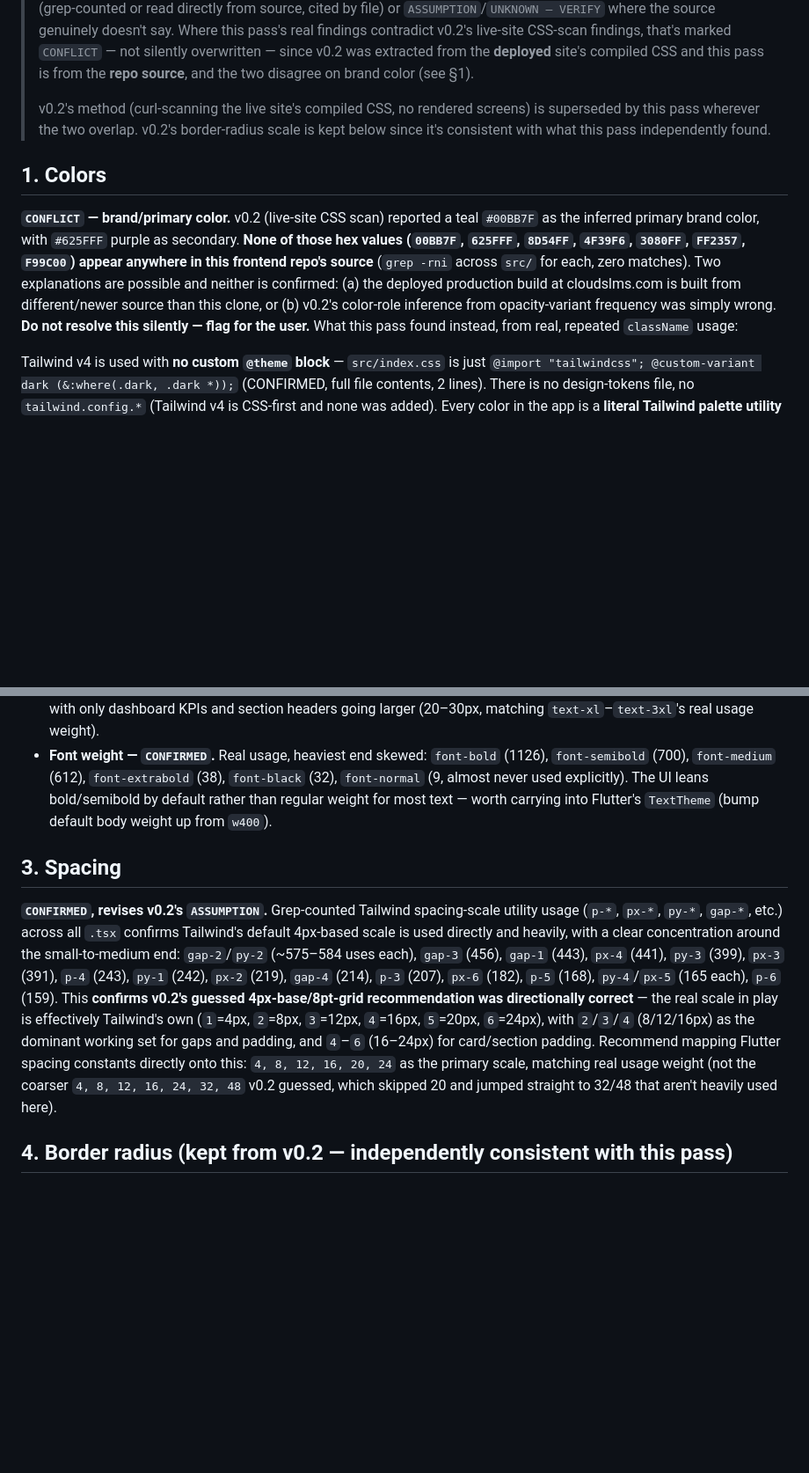
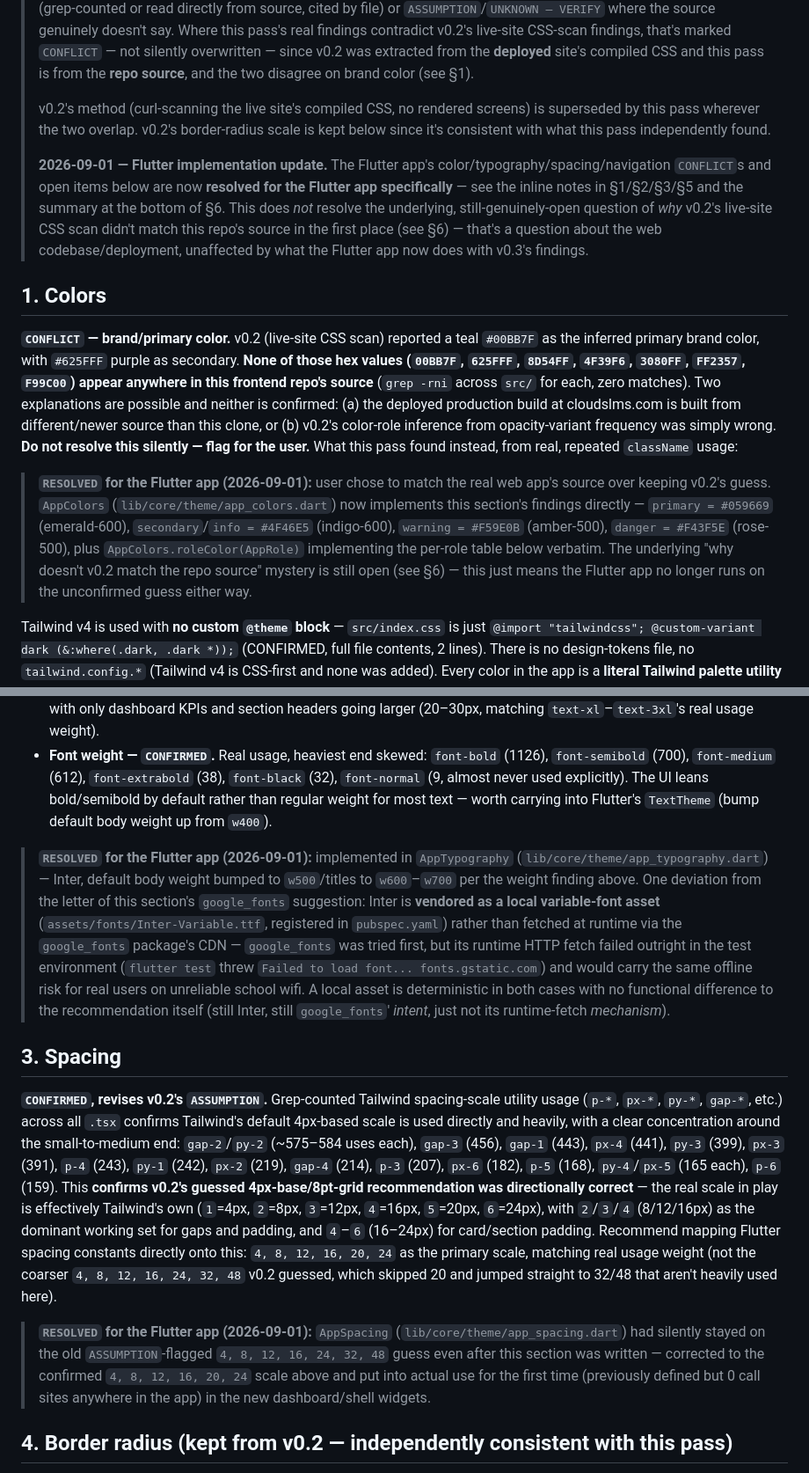
Before and after one commit to Sabinkc/lms_final, a Markdown page: docs/design_system.md, 2 parts joined by grey strips. Shown at 88% size. Rendered like a GitHub page; blank space fills up the shorter version.

Commit message:
Mark design_system.md's color/typography/spacing/nav CONFLICTs as resolved for the Flutter app
The Flutter UI rebuild (previous commit) implements v0.3's confirmed
findings directly, so the doc's open CONFLICT/decision markers were
stale. Adds inline RESOLVED notes pointing at what got implemented and
why, without touching the items that are still genuinely open (why v0.2's
live-site scan doesn't match the repo source, Lucide icon parity, form-
input styling on non-login screens).

Co-Authored-By: Claude Sonnet 5 <noreply@anthropic.com>
Claude-Session: https://claude.ai/code/session_01NSduobpRPMcvLpQM3PhEjK

```diff
--- a/docs/design_system.md
+++ b/docs/design_system.md
@@ -3,10 +3,14 @@
 > Status: **REVISED v0.3 — verified against the real web frontend source.** Source: `cloud_lms_frontend` (React 19 + TypeScript + Vite + Tailwind v4), commit `bc924bced0f4d3eab97165dd4308960065cd608d` (2026-08-13), read-only, analyzed directly (`src/index.css`, `vite.config.ts`, `src/components/constant/roles.tsx`, and `className` patterns across ~90 `.tsx` files via targeted `grep`). **The frontend was not modified.** Every item below is either **CONFIRMED** (grep-counted or read directly from source, cited by file) or `ASSUMPTION`/`UNKNOWN — VERIFY` where the source genuinely doesn't say. Where this pass's real findings contradict v0.2's live-site CSS-scan findings, that's marked `CONFLICT` — not silently overwritten — since v0.2 was extracted from the **deployed** site's compiled CSS and this pass is from the **repo source**, and the two disagree on brand color (see §1).
 >
 > v0.2's method (curl-scanning the live site's compiled CSS, no rendered screens) is superseded by this pass wherever the two overlap. v0.2's border-radius scale is kept below since it's consistent with what this pass independently found.
+>
+> **2026-09-01 — Flutter implementation update.** The Flutter app's color/typography/spacing/navigation `CONFLICT`s and open items below are now **resolved for the Flutter app specifically** — see the inline notes in §1/§2/§3/§5 and the summary at the bottom of §6. This does *not* resolve the underlying, still-genuinely-open question of *why* v0.2's live-site CSS scan didn't match this repo's source in the first place (see §6) — that's a question about the web codebase/deployment, unaffected by what the Flutter app now does with v0.3's findings.
 
 ## 1. Colors
 
 **`CONFLICT` — brand/primary color.** v0.2 (live-site CSS scan) reported a teal `#00BB7F` as the inferred primary brand color, with `#625FFF` purple as secondary. **None of those hex values (`00BB7F`, `625FFF`, `8D54FF`, `4F39F6`, `3080FF`, `FF2357`, `F99C00`) appear anywhere in this frontend repo's source** (`grep -rni` across `src/` for each, zero matches). Two explanations are possible and neither is confirmed: (a) the deployed production build at cloudslms.com is built from different/newer source than this clone, or (b) v0.2's color-role inference from opacity-variant frequency was simply wrong. **Do not resolve this silently — flag for the user.** What this pass found instead, from real, repeated `className` usage:
+
+> **`RESOLVED` for the Flutter app (2026-09-01):** user chose to match the real web app's source over keeping v0.2's guess. `AppColors` (`lib/core/theme/app_colors.dart`) now implements this section's findings directly — `primary = #059669` (emerald-600), `secondary`/`info = #4F46E5` (indigo-600), `warning = #F59E0B` (amber-500), `danger = #F43F5E` (rose-500), plus `AppColors.roleColor(AppRole)` implementing the per-role table below verbatim. The underlying "why doesn't v0.2 match the repo source" mystery is still open (see §6) — this just means the Flutter app no longer runs on the unconfirmed guess either way.
 
 Tailwind v4 is used with **no custom `@theme` block** — `src/index.css` is just `@import "tailwindcss"; @custom-variant dark (&:where(.dark, .dark *));` (CONFIRMED, full file contents, 2 lines). There is no design-tokens file, no `tailwind.config.*` (Tailwind v4 is CSS-first and none was added). Every color in the app is a **literal Tailwind palette utility class** (e.g. `bg-emerald-600`), not a semantic/branded token.
 
@@ -40,9 +44,13 @@ Note: this repo's `roles.tsx` (`UserRole` type) only enumerates `user | student
 - **Type scale — `CONFIRMED`, real distribution.** Grep-counted `text-*` utility usage across all `.tsx`: `text-xs` (1113 uses), `text-sm` (847), `text-base` (115), `text-lg` (101), `text-xl` (113), `text-2xl` (87), `text-3xl` (49), `text-4xl` (20), `text-5xl` (9). This is a **dense, data-table-heavy admin UI** — the overwhelming majority of text is `xs`/`sm` (labels, table cells, badges), with `2xl`+ reserved for landing-page hero copy and dashboard KPI numbers. This directly contradicts v0.2's `ASSUMPTION` of adopting Material 3's Display/Headline/Title/Body/Label scale as a starting point — Material 3's scale skews much larger/looser than what this product actually uses. **Recommendation revised**: bias the Flutter type scale down — body/label text should be small and dense (12–14px) to match the product's real information density, with only dashboard KPIs and section headers going larger (20–30px, matching `text-xl`–`text-3xl`'s real usage weight).
 - **Font weight — `CONFIRMED`.** Real usage, heaviest end skewed: `font-bold` (1126), `font-semibold` (700), `font-medium` (612), `font-extrabold` (38), `font-black` (32), `font-normal` (9, almost never used explicitly). The UI leans bold/semibold by default rather than regular weight for most text — worth carrying into Flutter's `TextTheme` (bump default body weight up from `w400`).
 
+> **`RESOLVED` for the Flutter app (2026-09-01):** implemented in `AppTypography` (`lib/core/theme/app_typography.dart`) — Inter, default body weight bumped to `w500`/titles to `w600`–`w700` per the weight finding above. One deviation from the letter of this section's `google_fonts` suggestion: Inter is **vendored as a local variable-font asset** (`assets/fonts/Inter-Variable.ttf`, registered in `pubspec.yaml`) rather than fetched at runtime via the `google_fonts` package's CDN — `google_fonts` was tried first, but its runtime HTTP fetch failed outright in the test environment (`flutter test` threw `Failed to load font... fonts.gstatic.com`) and would carry the same offline risk for real users on unreliable school wifi. A local asset is deterministic in both cases with no functional difference to the recommendation itself (still Inter, still `google_fonts`' *intent*, just not its runtime-fetch *mechanism*).
+
 ## 3. Spacing
 
 **`CONFIRMED`, revises v0.2's `ASSUMPTION`.** Grep-counted Tailwind spacing-scale utility usage (`p-*`, `px-*`, `py-*`, `gap-*`, etc.) across all `.tsx` confirms Tailwind's default 4px-based scale is used directly and heavily, with a clear concentration around the small-to-medium end: `gap-2`/`py-2` (~575–584 uses each), `gap-3` (456), `gap-1` (443), `px-4` (441), `py-3` (399), `px-3` (391), `p-4` (243), `py-1` (242), `px-2` (219), `gap-4` (214), `p-3` (207), `px-6` (182), `p-5` (168), `py-4`/`px-5` (165 each), `p-6` (159). This **confirms v0.2's guessed 4px-base/8pt-grid recommendation was directionally correct** — the real scale in play is effectively Tailwind's own (`1`=4px, `2`=8px, `3`=12px, `4`=16px, `5`=20px, `6`=24px), with `2`/`3`/`4` (8/12/16px) as the dominant working set for gaps and padding, and `4`–`6` (16–24px) for card/section padding. Recommend mapping Flutter spacing constants directly onto this: `4, 8, 12, 16, 20, 24` as the primary scale, matching real usage weight (not the coarser `4, 8, 12, 16, 24, 32, 48` v0.2 guessed, which skipped 20 and jumped straight to 32/48 that aren't heavily used here).
+
+> **`RESOLVED` for the Flutter app (2026-09-01):** `AppSpacing` (`lib/core/theme/app_spacing.dart`) had silently stayed on the old `ASSUMPTION`-flagged `4, 8, 12, 16, 24, 32, 48` guess even after this section was written — corrected to the confirmed `4, 8, 12, 16, 20, 24` scale above and put into actual use for the first time (previously defined but 0 call sites anywhere in the app) in the new dashboard/shell widgets.
 
 ## 4. Border radius (kept from v0.2 — independently consistent with this pass)
 
```
Also changed, not shown: other parts of docs/design_system.md (+3 -0 lines).
